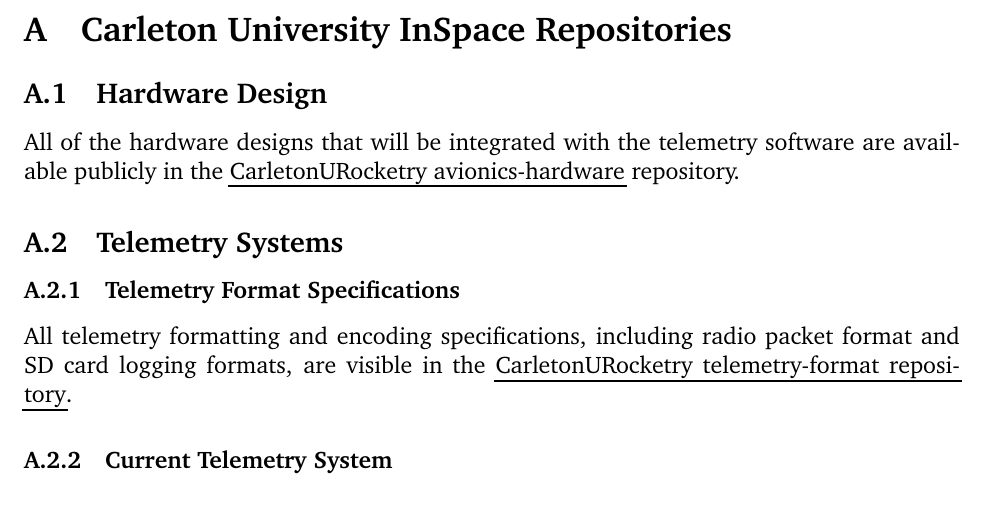
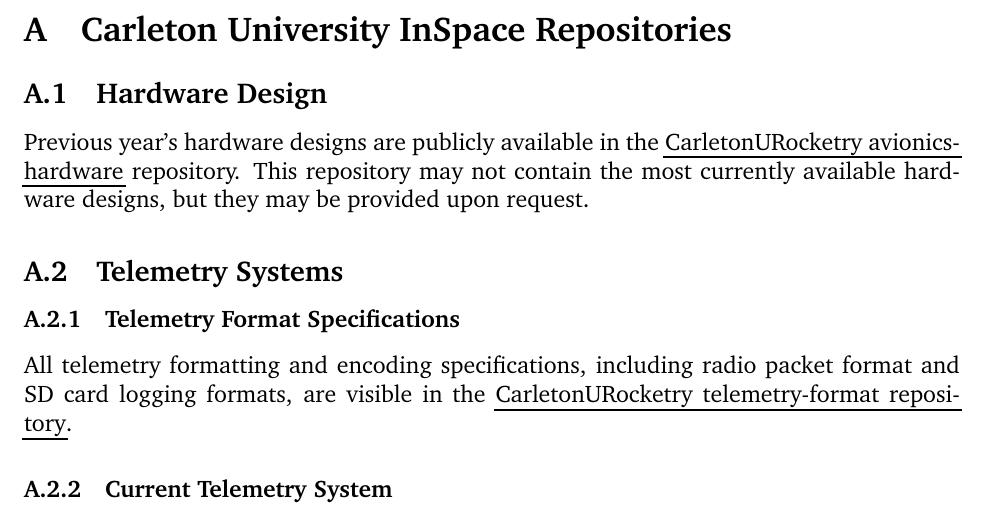
Before and after one commit to CarletonURocketry/qnx-stack, a LaTeX document (design/design.tex, which reads design/sections/appendix.tex): part of page 17 of 18, cut so that both start at the same text. Compiled offline with pdfLaTeX.

Commit message:
Update hardware repository disclaimer to mention that it will not necessarily contain the most up to date schematics and designs.

```diff
--- a/design/sections/appendix.tex
+++ b/design/sections/appendix.tex
@@ -4,8 +4,9 @@
 
 \subsection{Hardware Design}
 
-All of the hardware designs that will be integrated with the telemetry software are available publicly in the
-\href{https://github.com/CarletonURocketry/avionics-hardware}{CarletonURocketry avionics-hardware} repository.
+Previous year's hardware designs are publicly available in the
+\href{https://github.com/CarletonURocketry/avionics-hardware}{CarletonURocketry avionics-hardware} repository. This
+repository may not contain the most currently available hardware designs, but they may be provided upon request.
 
 \subsection{Telemetry Systems}
 
```
